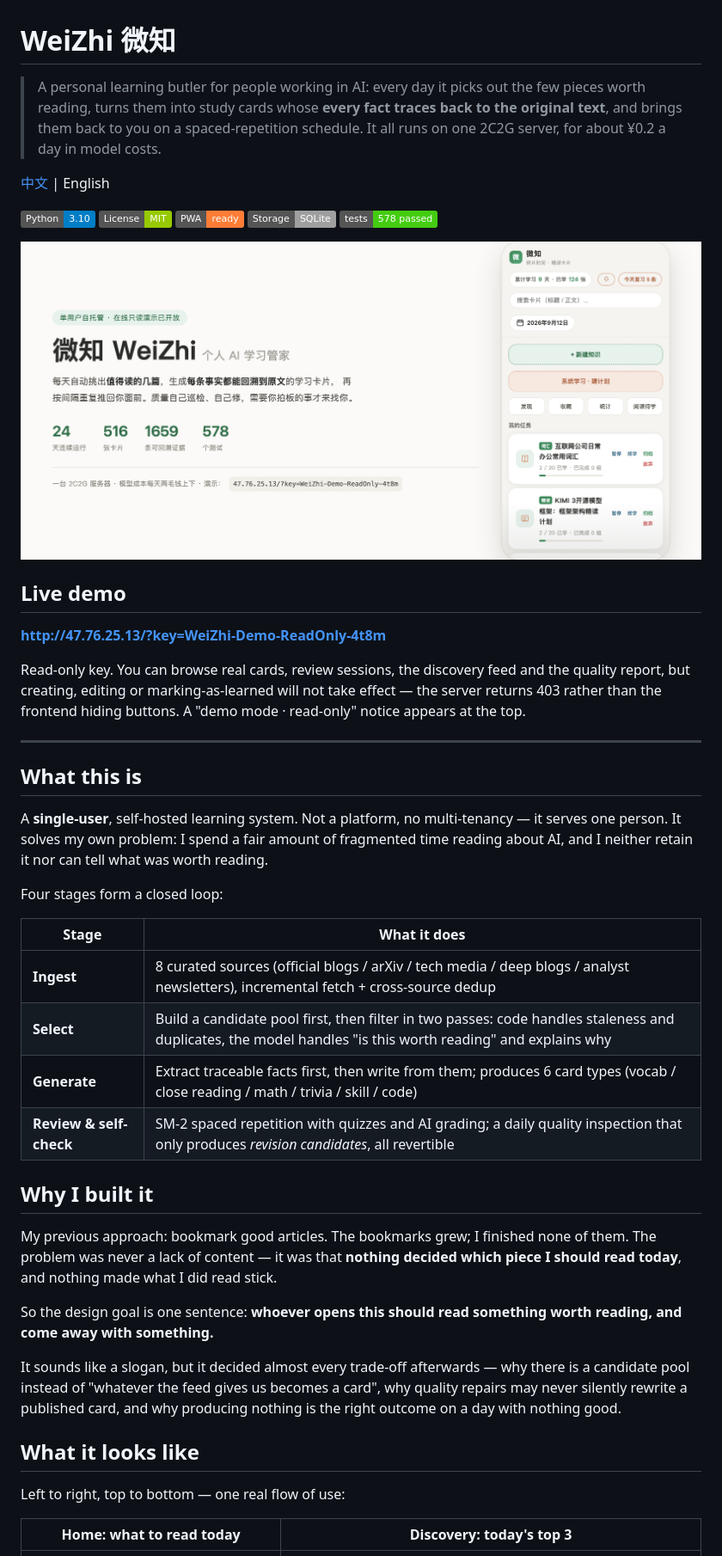
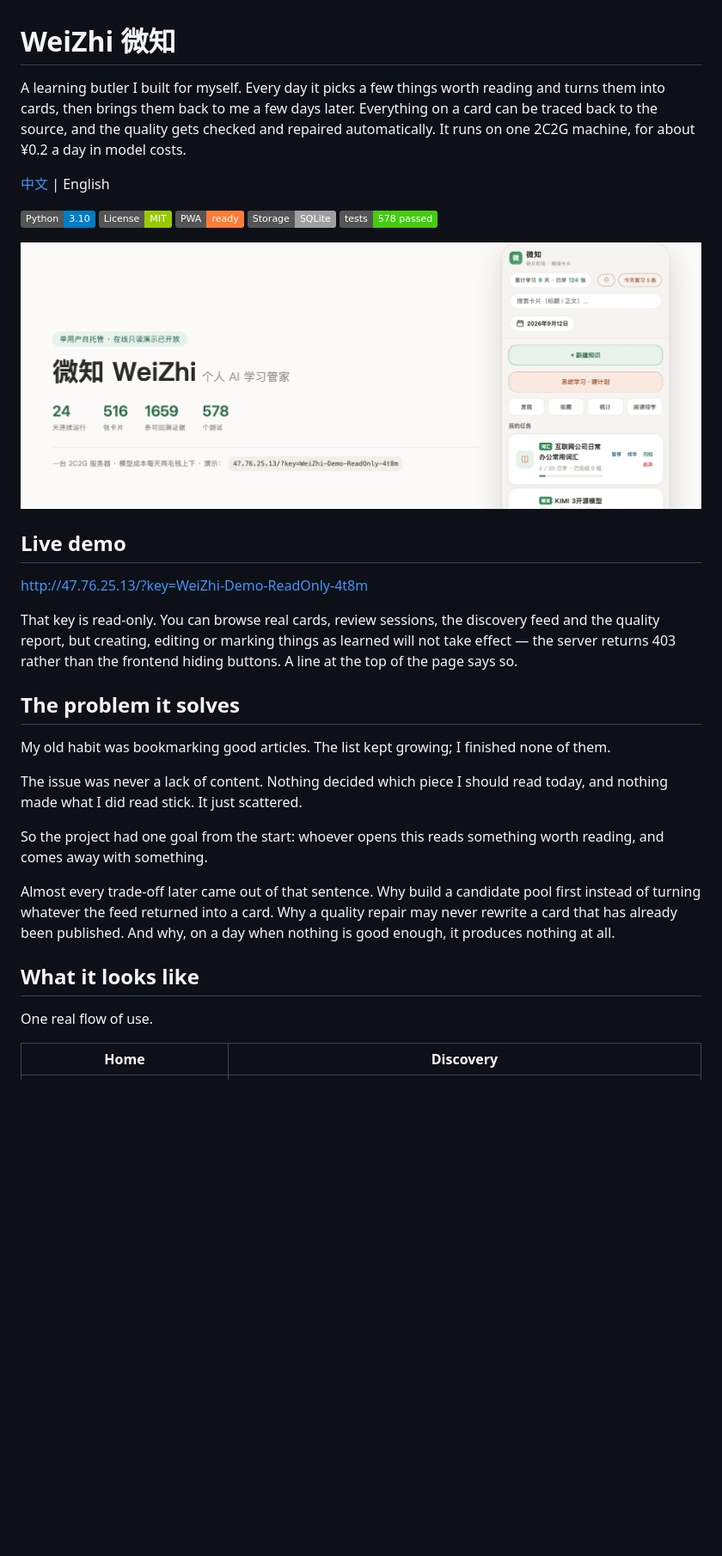
Before and after one commit to Andy021110/weizhi, a Markdown page: README.en.md, the part around the change printed below. Shown: that part at 86% size. GitHub-like rendering; pictures changed too: docs/assets/readme/hero.png; badges without logos; blank space fills up the shorter version.

```diff
--- a/README.en.md
+++ b/README.en.md
@@ -1,6 +1,6 @@
 # WeiZhi 微知
 
-> A personal learning butler for people working in AI: every day it picks out the few pieces worth reading, turns them into study cards whose **every fact traces back to the original text**, and brings them back to you on a spaced-repetition schedule. It all runs on one 2C2G server, for about ¥0.2 a day in model costs.
+A learning butler I built for myself. Every day it picks a few things worth reading and turns them into cards, then brings them back to me a few days later. Everything on a card can be traced back to the source, and the quality gets checked and repaired automatically. It runs on one 2C2G machine, for about ¥0.2 a day in model costs.
 
 [中文](README.md) | English
 
@@ -10,46 +10,24 @@
 
 ## Live demo
 
-**http://47.76.25.13/?key=WeiZhi-Demo-ReadOnly-4t8m**
+http://47.76.25.13/?key=WeiZhi-Demo-ReadOnly-4t8m
 
-Read-only key. You can browse real cards, review sessions, the discovery feed and the quality
-report, but creating, editing or marking-as-learned will not take effect — the server returns
-403 rather than the frontend hiding buttons. A "demo mode · read-only" notice appears at the top.
+That key is read-only. You can browse real cards, review sessions, the discovery feed and the quality report, but creating, editing or marking things as learned will not take effect — the server returns 403 rather than the frontend hiding buttons. A line at the top of the page says so.
 
----
+## The problem it solves
 
-## What this is
+My old habit was bookmarking good articles. The list kept growing; I finished none of them.
 
-A **single-user**, self-hosted learning system. Not a platform, no multi-tenancy — it serves one person.
-It solves my own problem: I spend a fair amount of fragmented time reading about AI, and I neither
-retain it nor can tell what was worth reading.
+The issue was never a lack of content. Nothing decided which piece I should read today, and nothing made what I did read stick. It just scattered.
 
-Four stages form a closed loop:
+So the project had one goal from the start: whoever opens this reads something worth reading, and comes away with something.
 
-| Stage | What it does |
-|---|---|
-| **Ingest** | 8 curated sources (official blogs / arXiv / tech media / deep blogs / analyst newsletters), incremental fetch + cross-source dedup |
-| **Select** | Build a candidate pool first, then filter in two passes: code handles staleness and duplicates, the model handles "is this worth reading" and explains why |
-| **Generate** | Extract traceable facts first, then write from them; produces 6 card types (vocab / close reading / math / trivia / skill / code) |
-| **Review & self-check** | SM-2 spaced repetition with quizzes and AI grading; a daily quality inspection that only produces *revision candidates*, all revertible |
-
-## Why I built it
-
-My previous approach: bookmark good articles. The bookmarks grew; I finished none of them.
-The problem was never a lack of content — it was that **nothing decided which piece I should read today**,
-and nothing made what I did read stick.
-
-So the design goal is one sentence: **whoever opens this should read something worth reading,
-and come away with something.**
-
-It sounds like a slogan, but it decided almost every trade-off afterwards — why there is a candidate
-pool instead of "whatever the feed gives us becomes a card", why quality repairs may never silently
-rewrite a published card, and why producing nothing is the right outcome on a day with nothing good.
+Almost every trade-off later came out of that sentence. Why build a candidate pool first instead of turning whatever the feed returned into a card. Why a quality repair may never rewrite a card that has already been published. And why, on a day when nothing is good enough, it produces nothing at all.
 
 ## What it looks like
 
-Left to right, top to bottom — one real flow of use:
+One real flow of use.
 
-| Home: what to read today | Discovery: today's top 3 |
+| Home | Discovery |
 |---|---|
 | ![Home](docs/assets/readme/01-home.png) | ![Discovery](docs/assets/readme/03-discover.png) |
```
Also changed, not shown: other parts of README.en.md (+81 -131 lines), README.md (+95 -147 lines), 1 other file.
